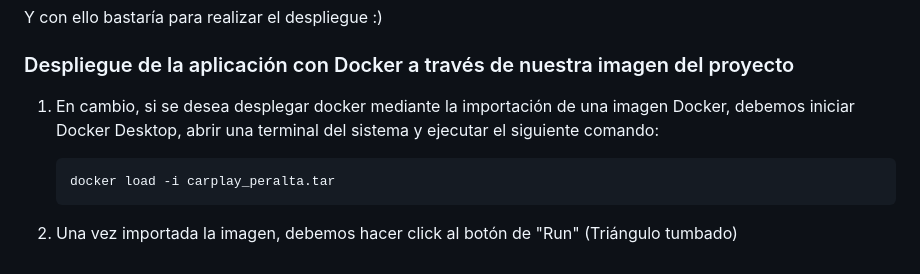
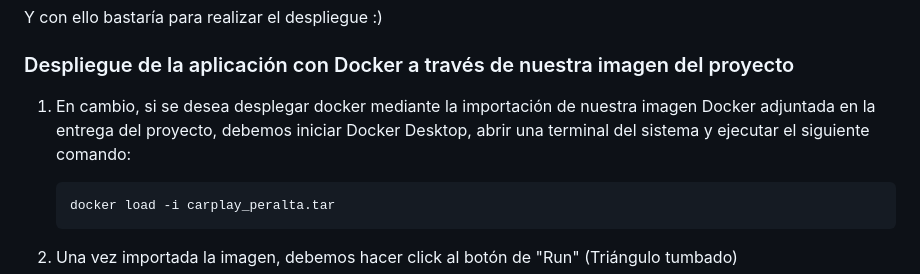
Before and after one commit to pabparmen/carplay_Peralta, a Markdown page: README.md, the part around the change. GitHub-like rendering.

````diff
--- a/README.md
+++ b/README.md
@@ -188,7 +188,7 @@ Y con ello bastaría para realizar el despliegue :)
 
 ### Despliegue de la aplicación con Docker a través de nuestra imagen del proyecto
 
-  1. En cambio, si se desea desplegar docker mediante la importación de una imagen Docker, debemos iniciar Docker Desktop, abrir una
+  1. En cambio, si se desea desplegar docker mediante la importación de nuestra imagen Docker adjuntada en la entrega del proyecto, debemos iniciar Docker Desktop, abrir una
       terminal del sistema y ejecutar el siguiente comando:
      ```
      docker load -i carplay_peralta.tar
````
